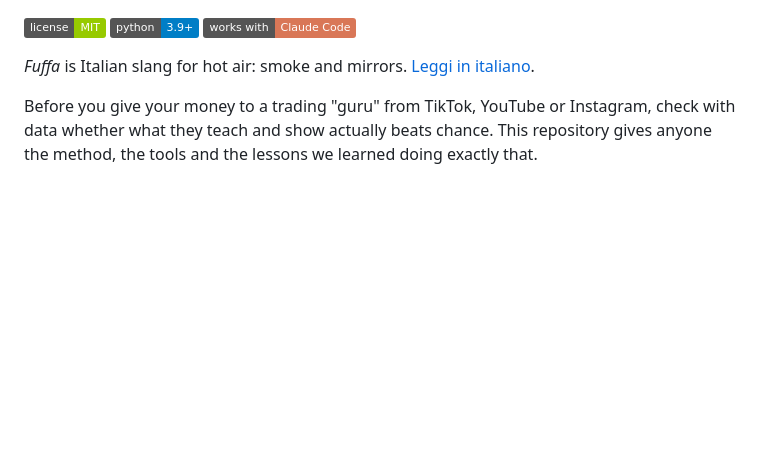
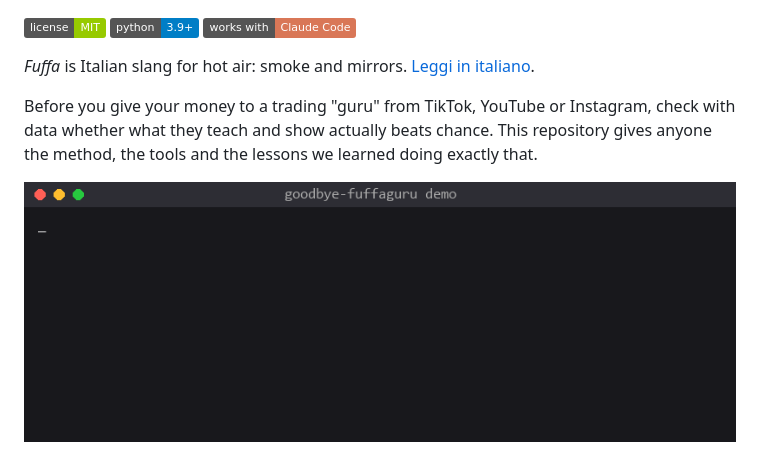
Before and after one commit to proof-over-hype/goodbye-fuffaguru, a Markdown page: README.md, the part around the change. Drawn GitHub-style; pictures changed too: docs/assets/demo.gif (added); badges without logos; blank space fills up the shorter version.

Commit message:
README: add terminal demo GIF (synthetic data)

```diff
--- a/README.md
+++ b/README.md
@@ -9,6 +9,8 @@
 Before you give your money to a trading "guru" from TikTok, YouTube or Instagram, check with data
 whether what they teach and show actually beats chance. This repository gives anyone the method,
 the tools and the lessons we learned doing exactly that.
+
+![Demo: the synthetic example run in a terminal (synthetic data only)](docs/assets/demo.gif)
 
 ![From a guru's videos to a verdict (synthetic data)](docs/assets/flow.png)
 
```
